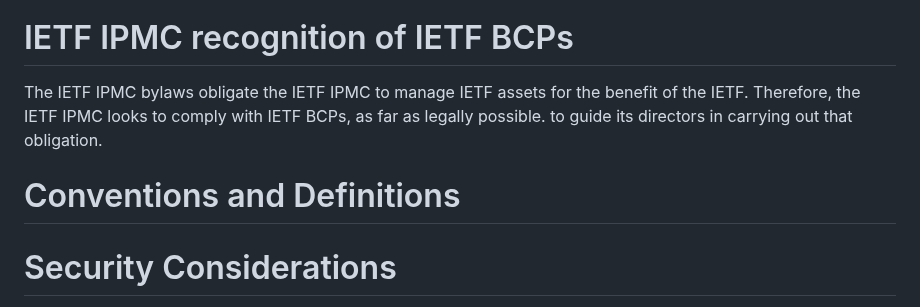
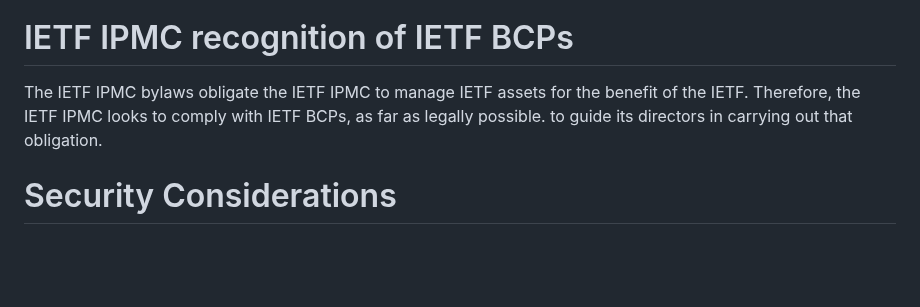
Before and after one commit to gitnnelg/draft-deen-ietf-ipmc-update, a Markdown page: draft-deen-ietf-ipmc-update.md, the part around the change. Rendered like a GitHub page; blank space fills up the shorter version.

```diff
--- a/draft-deen-ietf-ipmc-update.md
+++ b/draft-deen-ietf-ipmc-update.md
@@ -97,8 +97,6 @@ Additionally, the IPMC has established a new web site for the [IETF IPMC](https:
 
 The IETF IPMC bylaws obligate the IETF IPMC to manage IETF assets for the benefit of the IETF. Therefore, the IETF IPMC looks to comply with IETF BCPs, as far as legally possible. to guide its directors in carrying out that obligation.
 
-# Conventions and Definitions
-
 # Security Considerations
 
 This document has no security considerations.
```
